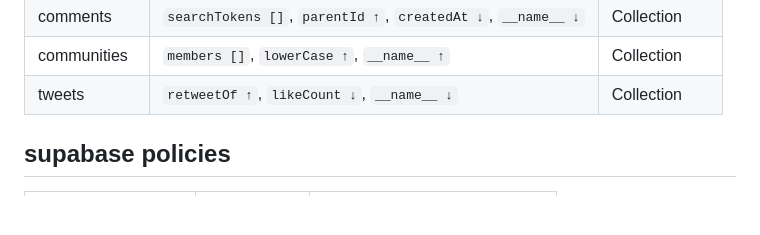
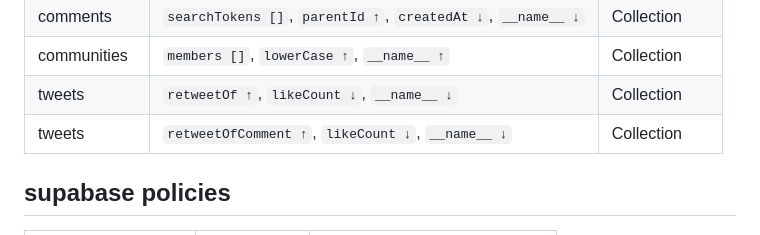
Before and after one commit to Nackoo/Wyntr, a Markdown page: README.md, the part around the change. Rendered like a GitHub page; blank space fills up the shorter version.

```diff
--- a/README.md
+++ b/README.md
@@ -361,6 +361,7 @@ service cloud.firestore {
 | comments      | `searchTokens []`, `parentId ↑`, `createdAt ↓`, `__name__ ↓` | Collection   |
 | communities   | `members []`, `lowerCase ↑`, `__name__ ↑`                    | Collection   |
 | tweets        | `retweetOf ↑`, `likeCount ↓`, `__name__ ↓`                   | Collection   |
+| tweets        | `retweetOfComment ↑`, `likeCount ↓`, `__name__ ↓`            | Collection   |
 
 ## supabase policies
 
```
